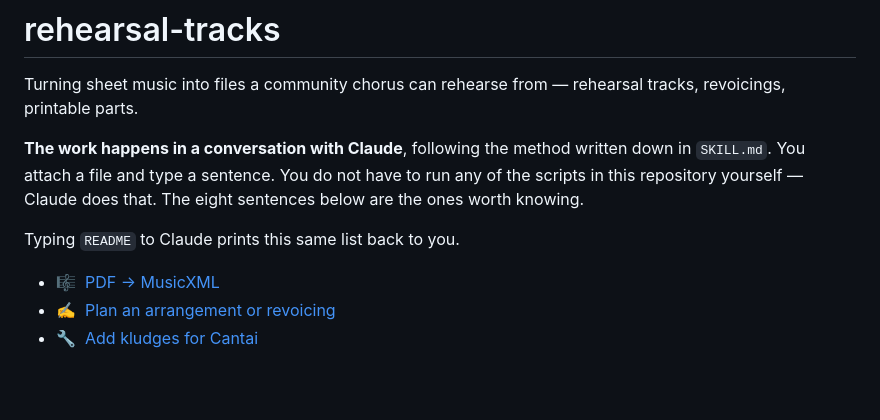
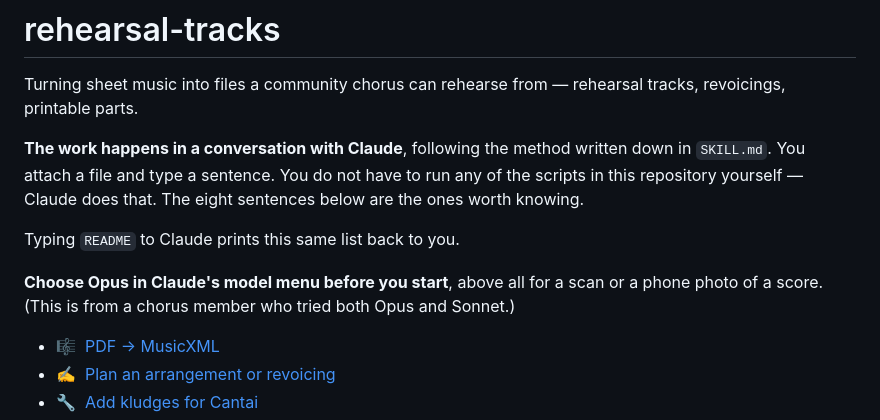
Before and after one commit to drdavidliao/rehearsal-tracks, a Markdown page: README.md, the part around the change. GitHub-like rendering; blank space fills up the shorter version.

Commit message:
README: choose Opus before starting, above all for a scan or a phone photo of a score, from a chorus member who tried both Opus and Sonnet.
Co-Authored-By: Claude Opus 5.5 <noreply@anthropic.com>

```diff
--- a/README.md
+++ b/README.md
@@ -9,6 +9,10 @@ any of the scripts in this repository yourself — Claude does that. The eight
 sentences below are the ones worth knowing.
 
 Typing `README` to Claude prints this same list back to you.
+
+**Choose Opus in Claude's model menu before you start**, above all for a scan
+or a phone photo of a score. (This is from a chorus member who tried both Opus
+and Sonnet.)
 
 - [🎼 &nbsp;PDF → MusicXML](#pdf-to-musicxml)
 - [✍️ &nbsp;Plan an arrangement or revoicing](#plan-an-arrangement-or-revoicing)
```
